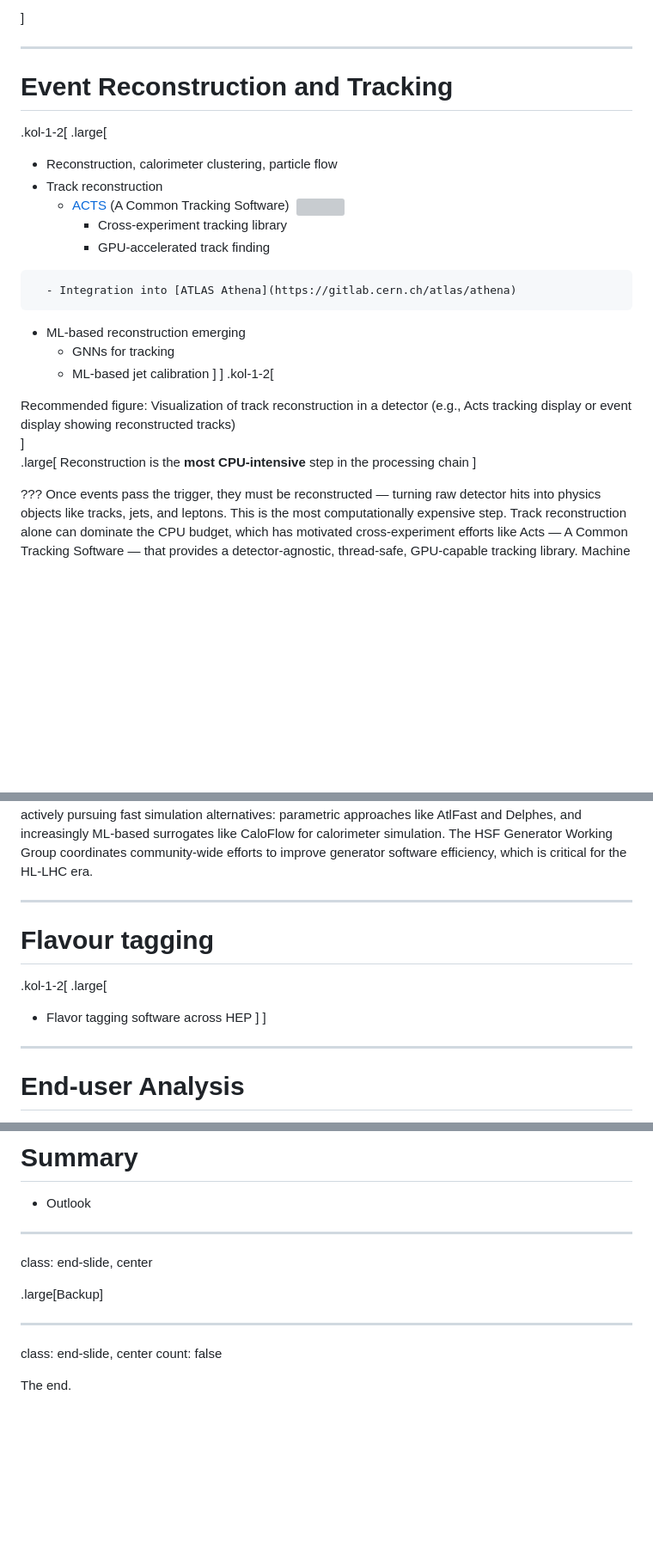
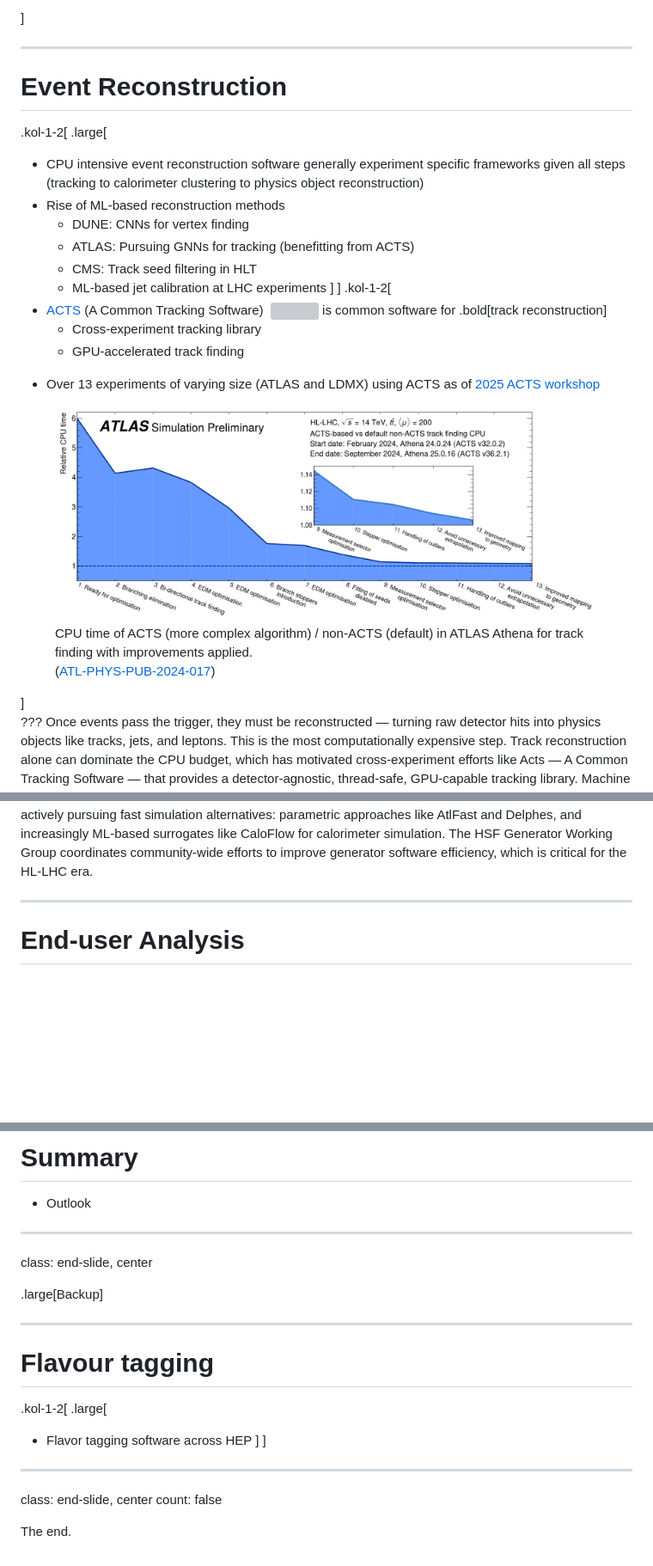
Before and after one commit to matthewfeickert-talks/talk-aps-global-physics-summit-2026, a Markdown page: talk.md, 3 parts joined by grey strips. Shown: that part at 86% size. Drawn GitHub-style; pictures changed too: figures/ATLAS_acts_vs_nonacts.png (added); blank space fills up the shorter version; grey boxes are pictures that could not be loaded.

Commit message:
Add event reconstruction

```diff
--- a/talk.md
+++ b/talk.md
@@ -113,30 +113,35 @@ Snakemake is pretty popular but there is a long list of things people use, a ton
 
 
 ---
-# Event Reconstruction and Tracking
+# Event Reconstruction
 
 .kol-1-2[
 .large[
-* Reconstruction, calorimeter clustering, particle flow
-* Track reconstruction
-   - [ACTS](https://github.com/acts-project/acts) (A Common Tracking Software) &nbsp;<a href="https://github.com/acts-project/acts"><img src="figures/acts-logo.svg" style="height:1.5em; vertical-align:middle;"></a>
-      - Cross-experiment tracking library
-      - GPU-accelerated track finding
-<!-- https://cds.cern.ch/record/2921878/ -->
-      - Integration into [ATLAS Athena](https://gitlab.cern.ch/atlas/athena)
-* ML-based reconstruction emerging
-   - GNNs for tracking
-   - ML-based jet calibration
+* CPU intensive event reconstruction software generally experiment specific frameworks given all steps (tracking to calorimeter clustering to physics object reconstruction)
+* Rise of ML-based reconstruction methods
+   - DUNE: CNNs for vertex finding
+   - ATLAS: Pursuing GNNs for tracking (benefitting from ACTS)
+   - CMS: Track seed filtering in HLT
+   <!-- TODO: Get reference -->
+   - ML-based jet calibration at LHC experiments
 ]
 ]
 .kol-1-2[
-<div class="figure-placeholder">
-   Recommended figure: Visualization of track reconstruction in a detector (e.g., Acts tracking display or event display showing reconstructed tracks)
+* [ACTS](https://github.com/acts-project/acts) (A Common Tracking Software) &nbsp;<a href="https://github.com/acts-project/acts"><img src="figures/acts-logo.svg" style="height:1.5em; vertical-align:middle;"></a> is common software for .bold[track reconstruction]
+   - Cross-experiment tracking library
+   - GPU-accelerated track finding
+<!-- https://cds.cern.ch/record/2921878/ -->
+   <!-- - Integration into [ATLAS Athena](https://gitlab.cern.ch/atlas/athena) -->
+   - Over 13 experiments of varying size (ATLAS and LDMX) using ACTS as of [2025 ACTS workshop](https://indico.cern.ch/event/1501989/)
+
+<div class="figure-vcenter" style="--top:30%;">
+   <figure>
+      <a href="http://cds.cern.ch/record/2912217">
+         <img src="figures/ATLAS_acts_vs_nonacts.png" width="110%">
+      </a>
+      <figcaption>CPU time of ACTS (more complex algorithm) / non-ACTS (default) in ATLAS Athena for track finding with improvements applied.<br>(<a href="http://cds.cern.ch/record/2912217">ATL-PHYS-PUB-2024-017</a>)</figcaption>
+   </figure>
 </div>
-]
-
-.large[
-Reconstruction is the **most CPU-intensive** step in the processing chain
 ]
 
 ???
@@ -170,15 +175,6 @@ HSF Generator WG coordinates efforts to improve generator efficiency
 
 ???
 Simulation is essential for interpreting experimental results, and it consumes roughly half of the global HEP computing budget. The chain starts with physics event generators — MadGraph and Sherpa for hard processes, Pythia and Herwig for parton showering and hadronization — and continues through Geant4 for detailed detector response simulation. Because full Geant4 simulation is so expensive, the community is actively pursuing fast simulation alternatives: parametric approaches like AtlFast and Delphes, and increasingly ML-based surrogates like CaloFlow for calorimeter simulation. The HSF Generator Working Group coordinates community-wide efforts to improve generator software efficiency, which is critical for the HL-LHC era.
-
----
-# Flavour tagging
-
-.kol-1-2[
-.large[
-* Flavor tagging software across HEP
-]
-]
 
 ---
 # End-user Analysis
@@ -250,6 +246,15 @@ class: end-slide, center
 .large[Backup]
 
 ---
+# Flavour tagging
+
+.kol-1-2[
+.large[
+* Flavor tagging software across HEP
+]
+]
+
+---
 
 class: end-slide, center
 count: false
```
